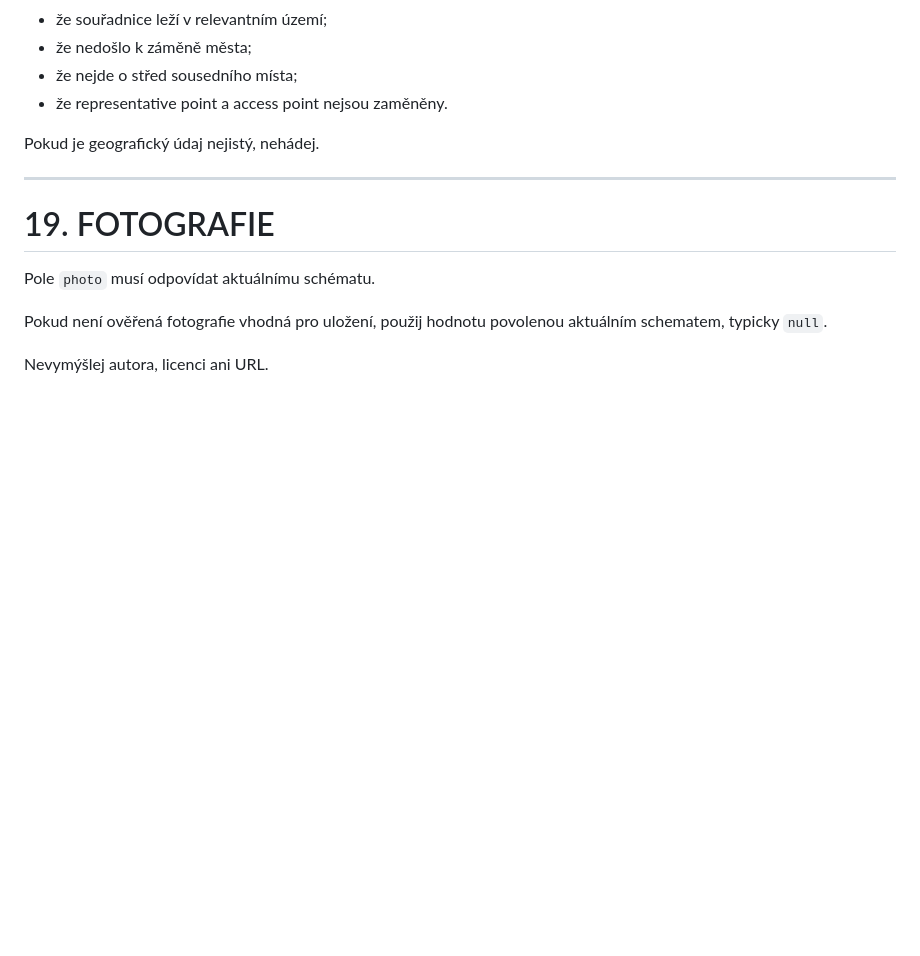
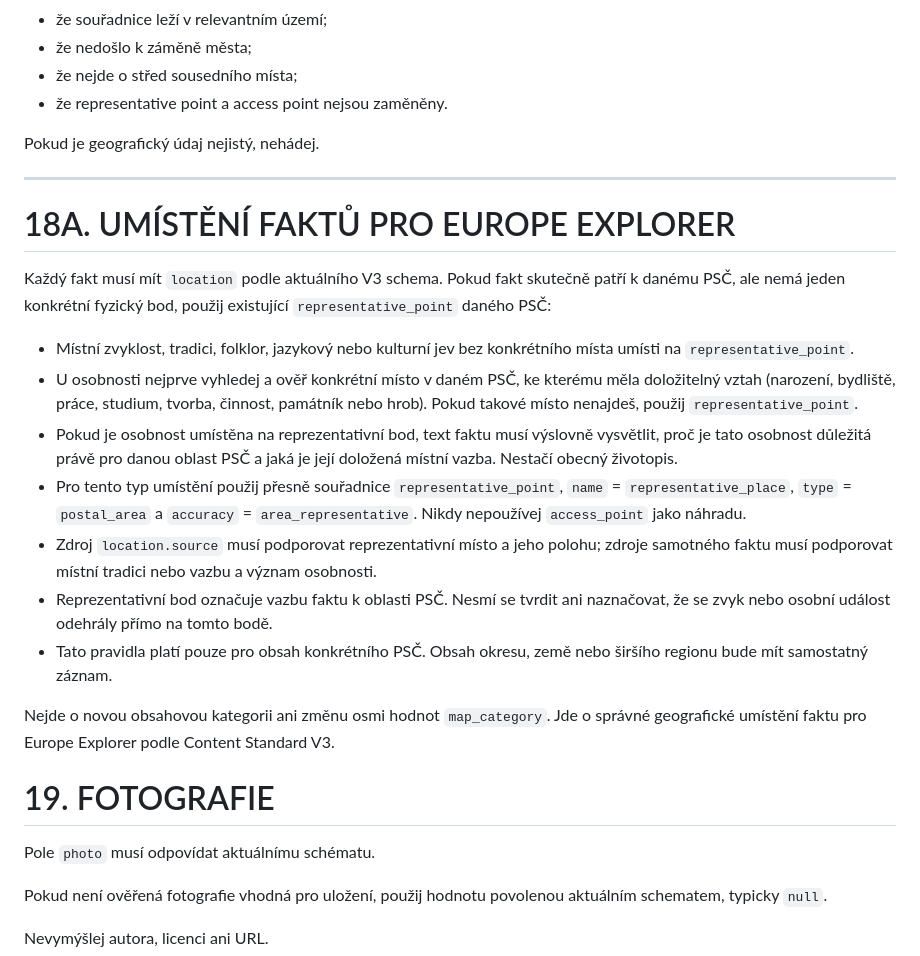
Before and after one commit to Wildwavestylez/travel, a Markdown page: data/germany/prompt_create.md, the part around the change. Rendered like a GitHub page; blank space fills up the shorter version.

Commit message:
Update postcode creation prompt for Europe Explorer fact locations

```diff
--- a/data/germany/prompt_create.md
+++ b/data/germany/prompt_create.md
@@ -600,6 +600,20 @@ Pokud je geografický údaj nejistý, nehádej.
 
 ---
 
+# 18A. UMÍSTĚNÍ FAKTŮ PRO EUROPE EXPLORER
+
+Každý fakt musí mít `location` podle aktuálního V3 schema. Pokud fakt skutečně patří k danému PSČ, ale nemá jeden konkrétní fyzický bod, použij existující `representative_point` daného PSČ:
+
+- Místní zvyklost, tradici, folklor, jazykový nebo kulturní jev bez konkrétního místa umísti na `representative_point`.
+- U osobnosti nejprve vyhledej a ověř konkrétní místo v daném PSČ, ke kterému měla doložitelný vztah (narození, bydliště, práce, studium, tvorba, činnost, památník nebo hrob). Pokud takové místo nenajdeš, použij `representative_point`.
+- Pokud je osobnost umístěna na reprezentativní bod, text faktu musí výslovně vysvětlit, proč je tato osobnost důležitá právě pro danou oblast PSČ a jaká je její doložená místní vazba. Nestačí obecný životopis.
+- Pro tento typ umístění použij přesně souřadnice `representative_point`, `name` = `representative_place`, `type` = `postal_area` a `accuracy` = `area_representative`. Nikdy nepoužívej `access_point` jako náhradu.
+- Zdroj `location.source` musí podporovat reprezentativní místo a jeho polohu; zdroje samotného faktu musí podporovat místní tradici nebo vazbu a význam osobnosti.
+- Reprezentativní bod označuje vazbu faktu k oblasti PSČ. Nesmí se tvrdit ani naznačovat, že se zvyk nebo osobní událost odehrály přímo na tomto bodě.
+- Tato pravidla platí pouze pro obsah konkrétního PSČ. Obsah okresu, země nebo širšího regionu bude mít samostatný záznam.
+
+Nejde o novou obsahovou kategorii ani změnu osmi hodnot `map_category`. Jde o správné geografické umístění faktu pro Europe Explorer podle Content Standard V3.
+
 # 19. FOTOGRAFIE
 
 Pole `photo` musí odpovídat aktuálnímu schématu.
```
